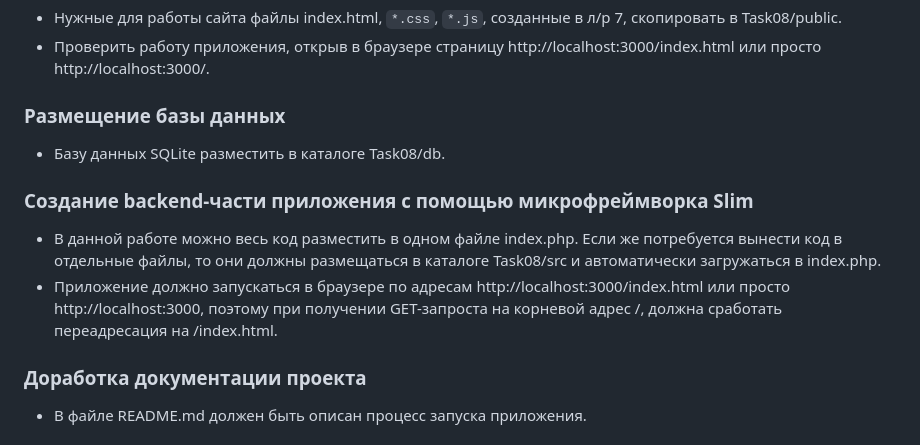
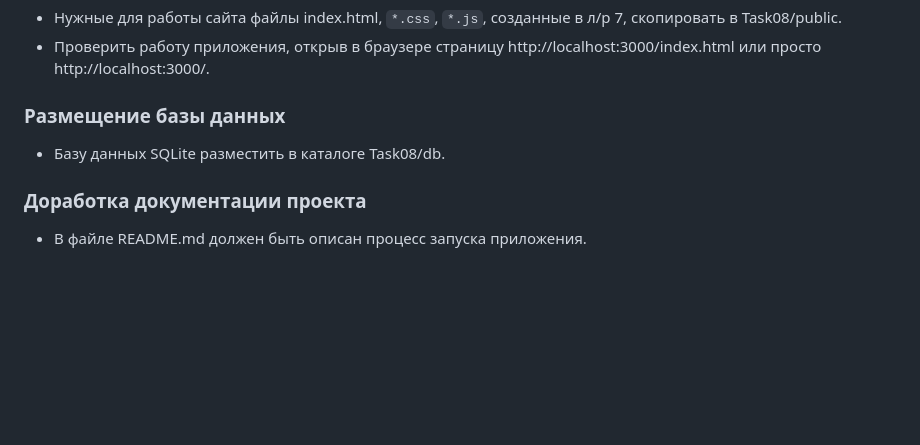
Before and after one commit to andpop-mrsu/402_DBAppTech_Urenkov_YuYu, a Markdown page: task08.md, the part around the change. GitHub-like rendering; blank space fills up the shorter version.

```diff
--- a/task08.md
+++ b/task08.md
@@ -30,10 +30,6 @@ Frontend будет обмениваться с сервером данными
 ### Размещение базы данных
 * Базу данных SQLite разместить в каталоге Task08/db.
 
-### Создание backend-части приложения с помощью микрофреймворка Slim
-* В данной работе можно весь код разместить в одном файле index.php. Если же потребуется вынести код в отдельные файлы, то они должны размещаться в каталоге Task08/src и автоматически загружаться в index.php.
-* Приложение должно запускаться в браузере по адресам http://localhost:3000/index.html или просто http://localhost:3000, поэтому при получении GET-запроста на корневой адрес /, должна сработать переадресация на /index.html.
-
 ### Доработка документации проекта
 * В файле README.md должен быть описан процесс запуска приложения.
 
```
Also changed, not shown: task09.md (added, +61 -0 lines).
